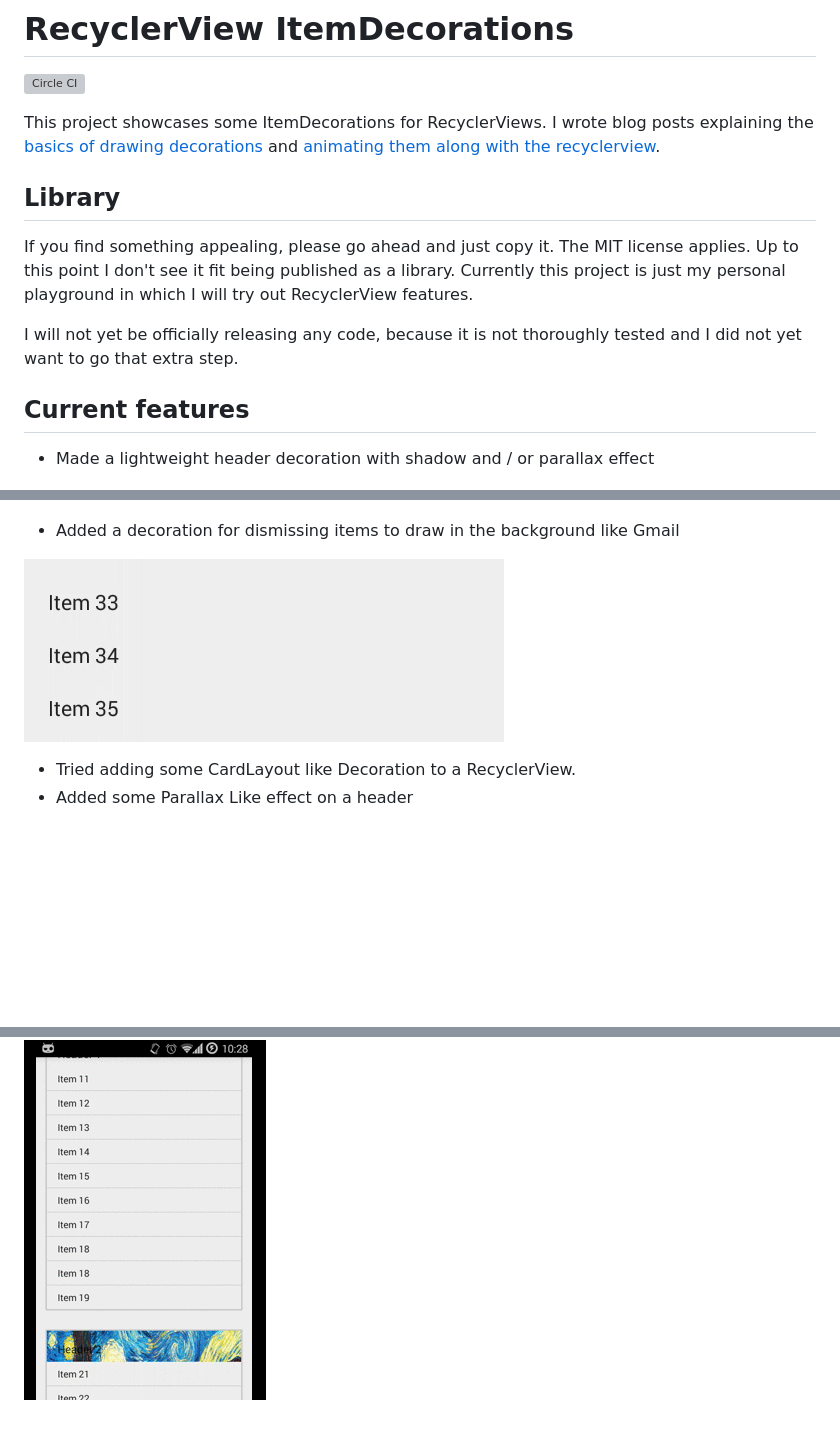
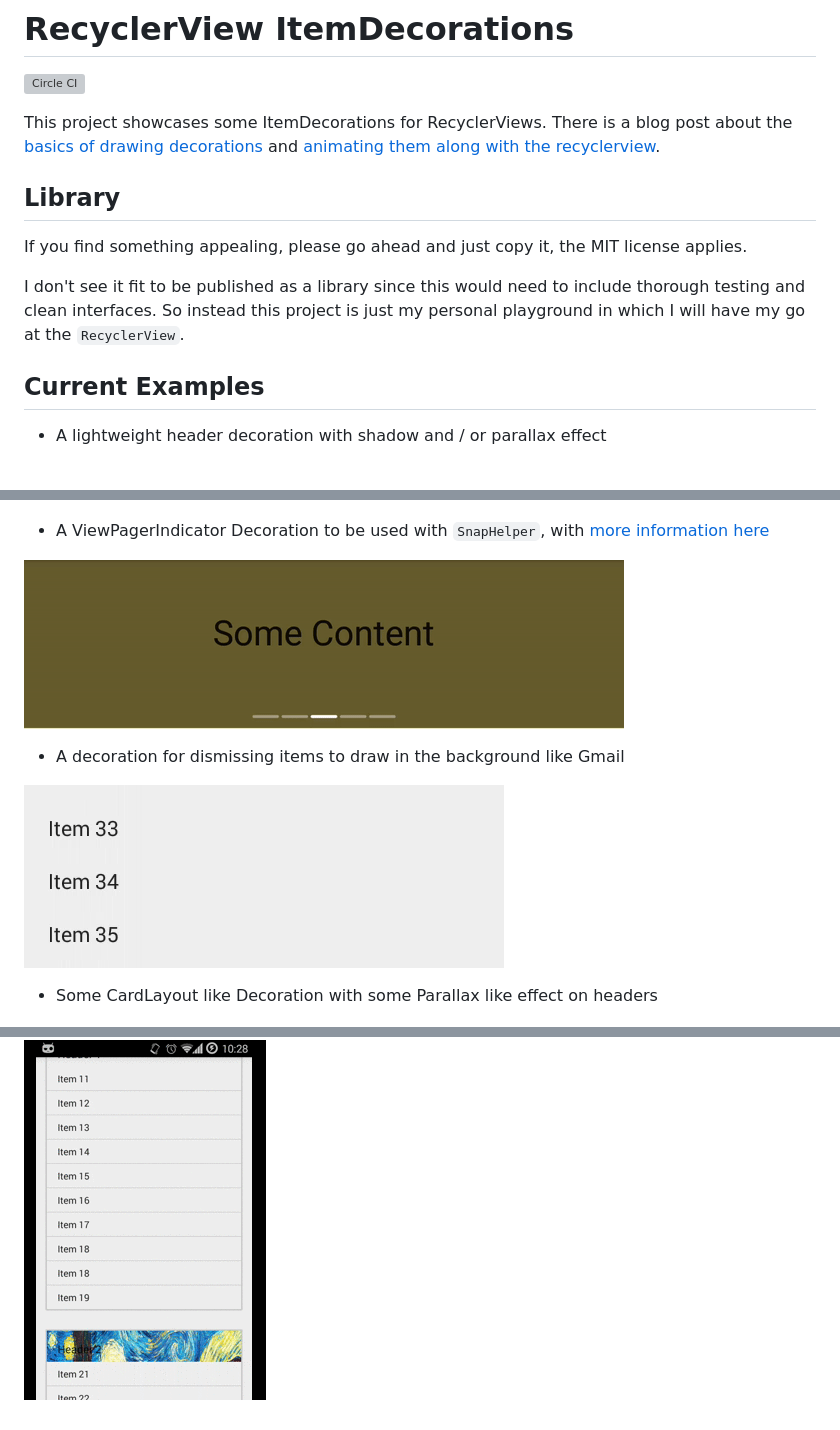
Before and after one commit to bleeding182/recyclerviewItemDecorations, a Markdown page: README.md, 3 parts joined by grey strips. Rendered like a GitHub page; pictures changed too: readme/viewpagerdecoration.gif (added); blank space fills up the shorter version; grey boxes are pictures that could not be loaded.

Commit message:
Updated project to latest sdk and added viewpagerindicator sample

```diff
--- a/README.md
+++ b/README.md
@@ -1,25 +1,34 @@
 # RecyclerView ItemDecorations
 [![Circle CI](https://circleci.com/gh/bleeding182/recyclerviewItemDecorations/tree/master.svg?style=shield)](https://circleci.com/gh/bleeding182/recyclerviewItemDecorations/tree/master)
 
-This project showcases some ItemDecorations for RecyclerViews. I wrote blog posts explaining the [basics of drawing decorations](http://blog.davidmedenjak.com/android/2015/11/10/recyclerview-with-decorations-basic-guide.html) and [animating them along with the recyclerview](http://blog.davidmedenjak.com/android/2015/11/18/decorations-animations.html).
+This project showcases some ItemDecorations for RecyclerViews.
+There is a blog post about the [basics of drawing decorations][basics] and [animating them along with the recyclerview][animating].
 
 ## Library
 
-If you find something appealing, please go ahead and just copy it. The MIT license applies. Up to this point I don't see it fit being published as a library. Currently this project is just my personal playground in which I will try out RecyclerView features.
+If you find something appealing, please go ahead and just copy it, the MIT license applies.
 
-I will not yet be officially releasing any code, because it is not thoroughly tested and I did not yet want to go that extra step.
+I don't see it fit to be published as a library since this would need to include thorough testing and clean interfaces.
+So instead this project is just my personal playground in which I will have my go at the `RecyclerView`.
 
-## Current features
+## Current Examples
 
-* Made a lightweight header decoration with shadow and / or parallax effect
+* A lightweight header decoration with shadow and / or parallax effect
 
 ![Header Decoration](/readme/headerdecoration.gif)
 
-* Added a decoration for dismissing items to draw in the background like Gmail
+* A ViewPagerIndicator Decoration to be used with `SnapHelper`, with [more information here][pagingRVs]
+
+![ViewPagerDecoration](/readme/viewpagerdecoration.gif)
+
+* A decoration for dismissing items to draw in the background like Gmail
 
 ![Dismissing items](/readme/dismiss.gif)
 
-* Tried adding some CardLayout like Decoration to a RecyclerView.
-* Added some Parallax Like effect on a header
+* Some CardLayout like Decoration with some Parallax like effect on headers
 
 ![Screenshot](/readme/animation.gif)
+
+  [basics]:http://blog.davidmedenjak.com/android/2015/11/10/recyclerview-with-decorations-basic-guide.html
+  [animating]:http://blog.davidmedenjak.com/android/2015/11/18/decorations-animations.html
+  [pagingRVs]:http://blog.davidmedenjak.com/android/2017/06/24/viewpager-recyclerview.html
```
Also changed, not shown: 11 other files.
